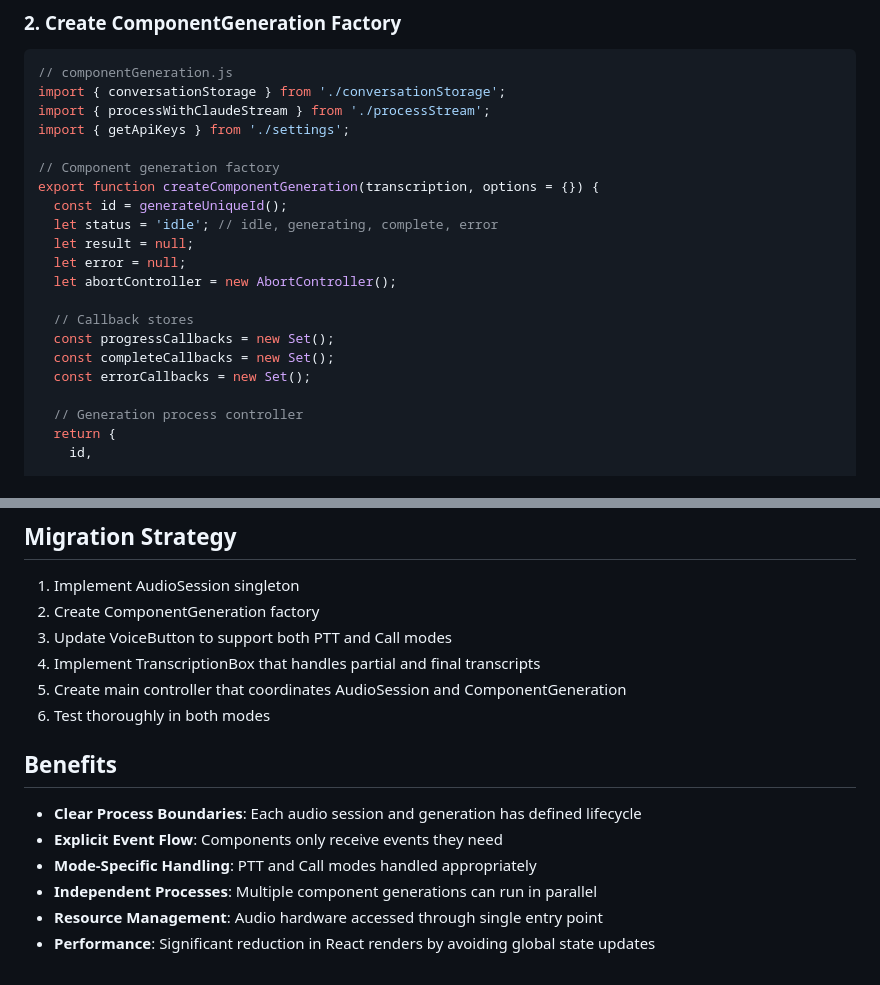
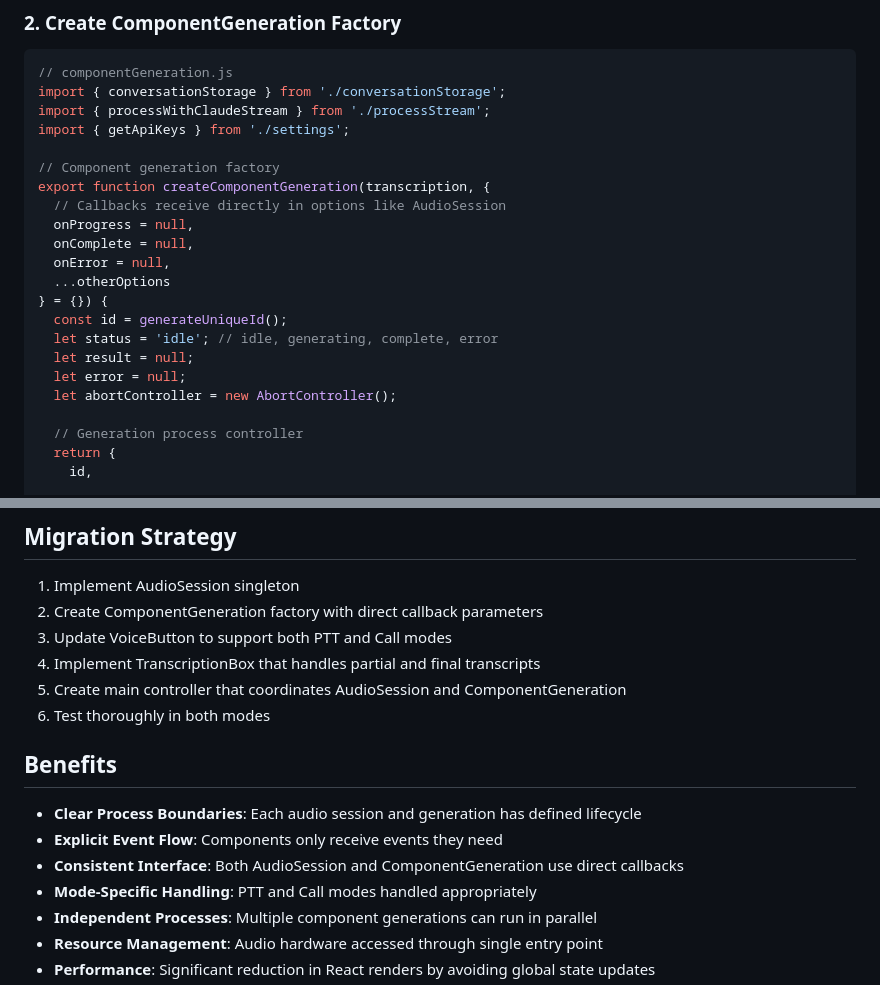
Before and after one commit to vgrichina/speakbuild, a Markdown page: VOICE_ASSISTANT_ARCHITECTURE.md, 2 parts joined by grey strips. Rendered like a GitHub page.

```diff
--- a/VOICE_ASSISTANT_ARCHITECTURE.md
+++ b/VOICE_ASSISTANT_ARCHITECTURE.md
@@ -246,17 +246,18 @@ import { processWithClaudeStream } from './processStream';
 import { getApiKeys } from './settings';
 
 // Component generation factory
-export function createComponentGeneration(transcription, options = {}) {
+export function createComponentGeneration(transcription, {
+  // Callbacks receive directly in options like AudioSession
+  onProgress = null,
+  onComplete = null,
+  onError = null,
+  ...otherOptions
+} = {}) {
   const id = generateUniqueId();
   let status = 'idle'; // idle, generating, complete, error
   let result = null;
   let error = null;
   let abortController = new AbortController();
-
-  // Callback stores
-  const progressCallbacks = new Set();
-  const completeCallbacks = new Set();
-  const errorCallbacks = new Set();
 
   // Generation process controller
   return {
@@ -417,7 +396,7 @@ export function VoiceButton({
 ## Migration Strategy
 
 1. Implement AudioSession singleton
-2. Create ComponentGeneration factory
+2. Create ComponentGeneration factory with direct callback parameters
 3. Update VoiceButton to support both PTT and Call modes
 4. Implement TranscriptionBox that handles partial and final transcripts
 5. Create main controller that coordinates AudioSession and ComponentGeneration
@@ -427,6 +406,7 @@ export function VoiceButton({
 
 - **Clear Process Boundaries**: Each audio session and generation has defined lifecycle
 - **Explicit Event Flow**: Components only receive events they need
+- **Consistent Interface**: Both AudioSession and ComponentGeneration use direct callbacks
 - **Mode-Specific Handling**: PTT and Call modes handled appropriately
 - **Independent Processes**: Multiple component generations can run in parallel
 - **Resource Management**: Audio hardware accessed through single entry point
```
Also changed, not shown: other parts of VOICE_ASSISTANT_ARCHITECTURE.md (+14 -36 lines).
